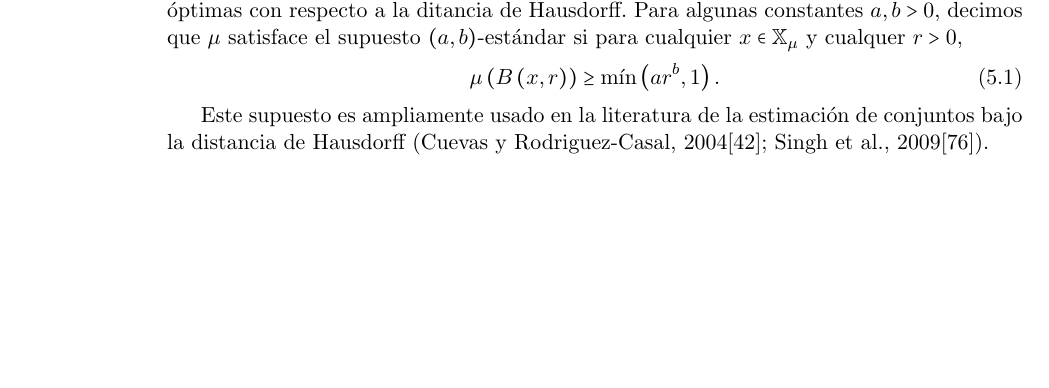
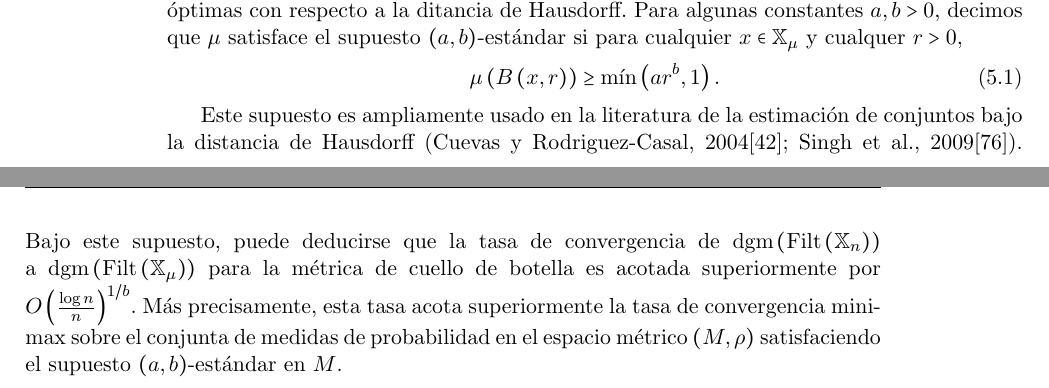
Before and after one commit to SolidTitanium/NTesisRepo, a LaTeX thesis (FastBin/Tesis_LM_German-Felix(Copy_0)(1)/main.tex, which reads FastBin/Tesis_LM_German-Felix(Copy_0)(1)/Capitulo-5.tex): part of page 49 of 61 before the commit and two parts of pages 49 and 50 of 61 after it, the two joined at a grey line, cut so that both start at the same text, the shorter picture padded with empty space. Compiled offline with pdfLaTeX.

Commit message:
eat the frog

```diff
--- a/FastBin/Tesis_LM_German-Felix(Copy_0)(1)/Capitulo-5.tex
+++ b/FastBin/Tesis_LM_German-Felix(Copy_0)(1)/Capitulo-5.tex
@@ -45,3 +45,11 @@ Este supuesto es ampliamente usado en la literatura de la estimaci\'on de conjun
 bajo la distancia de Hausdorff
 (Cuevas y Rodriguez-Casal, 2004\cite{CuevasRodriguezCasal2004};
 Singh et al., 2009\cite{Singh2009}).
+Bajo este supuesto, puede deducirse que la tasa de convergencia de
+$\mathrm{dgm}\cpar{\mathrm{Filt}\cpar{\mathbb{X}_{n}}}$ a
+$\mathrm{dgm}\cpar{\mathrm{Filt}\cpar{\mathbb{X}_{\mu}}}$
+para la m\'etrica de cuello de botella es acotada superiormente por
+$O\cpar{\frac{\log n}{n}}^{1/b}$. M\'as precisamente, esta tasa
+acota superiormente la tasa de convergencia minimax sobre el conjunta de medidas
+de probabilidad en el espacio m\'etrico $\cpar{M, \rho}$ satisfaciendo el supuesto
+$\cpar{a,b}$-est\'andar en $M$.
```
Also changed, not shown: FastBin/Tesis_LM_German-Felix(Copy_0)(1)/main.pdf.
